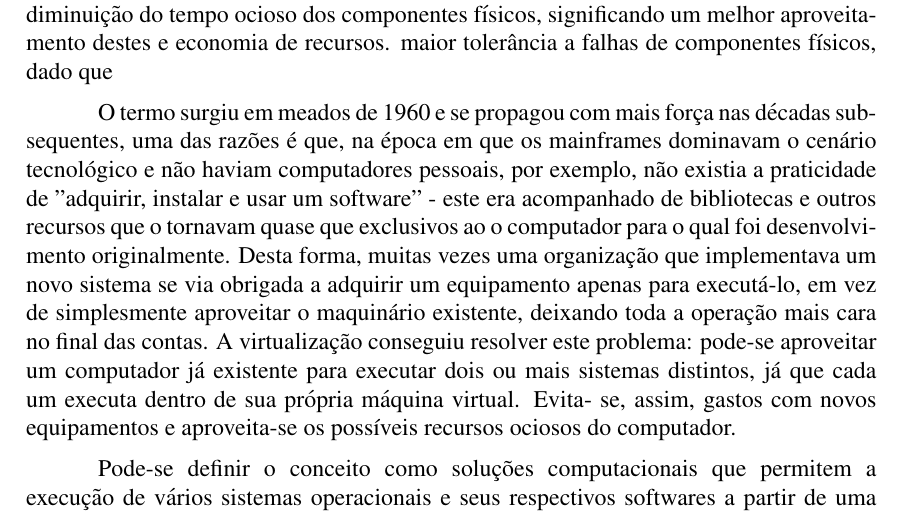
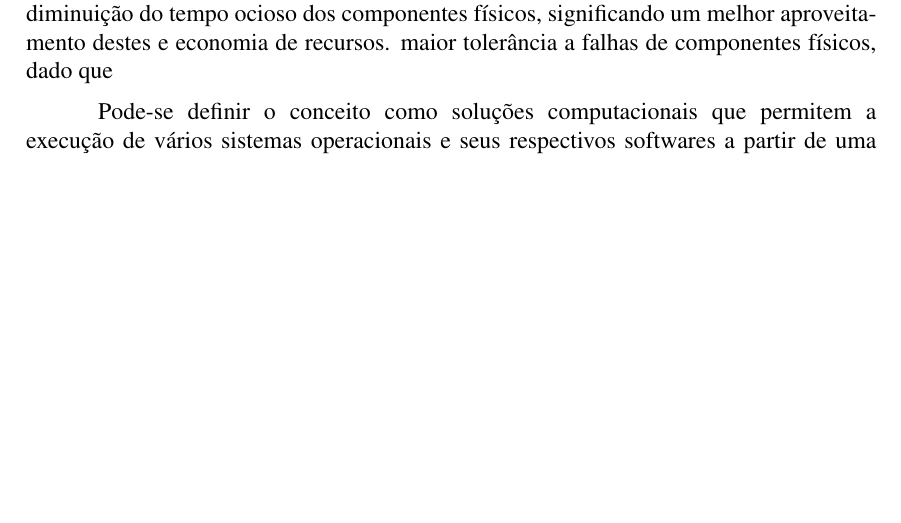
Before and after one commit to lfelipecunha/desktop-virtualization-article, a LaTeX paper (desktop-virtualization.tex): part of page 1 of 7 before the commit and part of page 1 of 6 after it, cut so that both start at the same text, the shorter picture padded with empty space. Compiled offline with pdfLaTeX; the source files are stored in an older character set and shown here as Unicode.

Commit message:
Remove bogus paragraph

```diff
--- a/desktop-virtualization.tex
+++ b/desktop-virtualization.tex
@@ -57,21 +57,6 @@ desacoplamento, como por exemplo a diminuição do tempo ocioso dos componentes
 físicos, significando um melhor aproveitamento destes e economia de recursos.
 maior tolerância a falhas de componentes físicos, dado que
 
-
-O termo surgiu em meados de 1960 e se propagou com mais força nas décadas
-subsequentes, uma das razões é que, na época em que os mainframes dominavam o
-cenário tecnológico e não haviam computadores pessoais, por exemplo, não existia a
-praticidade de "adquirir, instalar e usar um software" - este era acompanhado de
-bibliotecas e outros recursos que o tornavam quase que exclusivos ao o computador para
-o qual foi desenvolvimento originalmente. Desta forma, muitas vezes uma organização
-que implementava um novo sistema se via obrigada a adquirir um equipamento apenas
-para executá-lo, em vez de simplesmente aproveitar o maquinário existente, deixando
-toda a operação mais cara no final das contas. A virtualização conseguiu resolver este
-problema: pode-se aproveitar um computador já existente para executar dois ou mais
-sistemas distintos, já que cada um executa dentro de sua própria máquina virtual. Evita-
-se, assim, gastos com novos equipamentos e aproveita-se os possíveis recursos ociosos
-do computador.
-
 Pode-se definir o conceito como soluções computacionais que permitem a
 execução de vários sistemas operacionais e seus respectivos softwares a partir de uma
 única máquina, seja ela um desktop convencional ou um potente servidor, na prática elas
```
Also changed, not shown: desktop-virtualization.tex (2 more changed lines).
